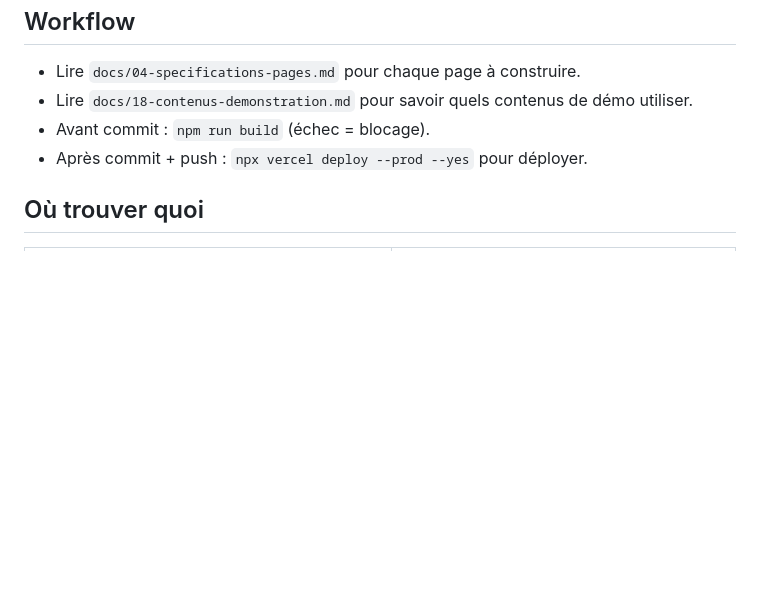
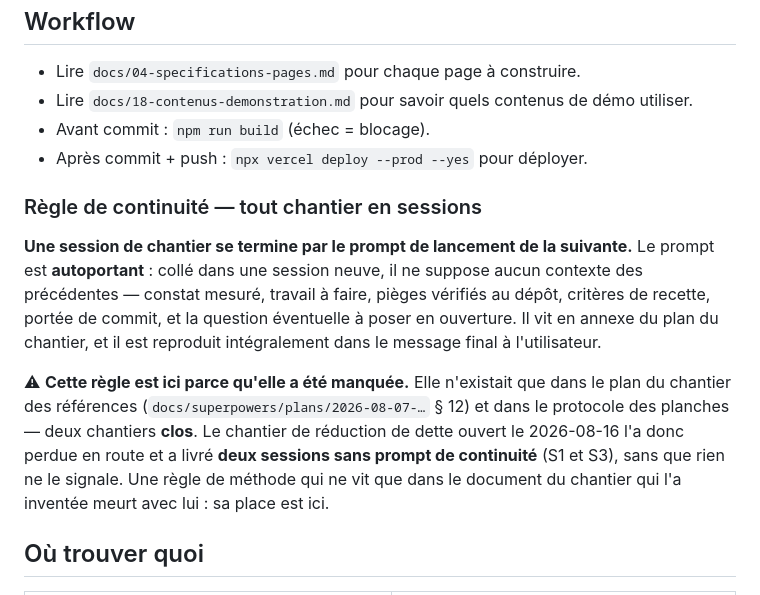
Before and after one commit to JeffCrn/ft2e-v3, a Markdown page: CLAUDE.md, the part around the change. Drawn GitHub-style; blank space fills up the shorter version.

Commit message:
docs(plan): rédige les prompts de lancement de S2 et S4, et remonte la règle
La règle de continuité du chantier — « toute session se termine par le prompt de
lancement de la suivante » — n'a été tenue ni à la clôture de S1 ni à celle de
S3. Le plan de dette ne portait que l'annexe de la session 1.

Les annexes B (session 2, planches) et C (session 4, hygiène) sont donc rédigées
APRÈS COUP, et le chapeau des annexes le dit plutôt que de laisser croire à un
suivi régulier. Chacune est autoportante : constat mesuré, ordre des opérations,
pièges vérifiés au dépôt, critères de recette, portée de commit et question à
poser en ouverture. Elles intègrent ce que S1 et S3 ont appris — la performance
se mesure sur le déploiement et non sur preview, la sonde iframe perd 15 px sur
sa barre de défilement, `.cible-44` ne compose pas sur des cibles empilées.

La cause de l'omission est structurelle, pas une distraction : la règle
n'existait que dans le plan du chantier des références et dans le protocole des
planches — deux chantiers CLOS. Un chantier ouvert ensuite ne pouvait que la
perdre. Elle est donc remontée dans CLAUDE.md § Workflow, où elle s'applique à
tout chantier en sessions, avec la mention de l'incident qui l'a motivée.

Une règle de méthode qui ne vit que dans le document du chantier qui l'a
inventée meurt avec lui.

Co-Authored-By: Claude Opus 5 (1M context) <noreply@anthropic.com>

```diff
--- a/CLAUDE.md
+++ b/CLAUDE.md
@@ -240,6 +240,23 @@ l'échelle 0,24, quel que soit l'endroit où on le découpe.
 - Avant commit : `npm run build` (échec = blocage).
 - Après commit + push : `npx vercel deploy --prod --yes` pour déployer.
 
+### Règle de continuité — tout chantier en sessions
+
+**Une session de chantier se termine par le prompt de lancement de la suivante.**
+Le prompt est **autoportant** : collé dans une session neuve, il ne suppose aucun
+contexte des précédentes — constat mesuré, travail à faire, pièges vérifiés au
+dépôt, critères de recette, portée de commit, et la question éventuelle à poser en
+ouverture. Il vit en annexe du plan du chantier, et il est reproduit intégralement
+dans le message final à l'utilisateur.
+
+⚠ **Cette règle est ici parce qu'elle a été manquée.** Elle n'existait que dans le
+plan du chantier des références (`docs/superpowers/plans/2026-08-07-…` § 12) et
+dans le protocole des planches — deux chantiers **clos**. Le chantier de réduction
+de dette ouvert le 2026-08-16 l'a donc perdue en route et a livré **deux sessions
+sans prompt de continuité** (S1 et S3), sans que rien ne le signale. Une règle de
+méthode qui ne vit que dans le document du chantier qui l'a inventée meurt avec
+lui : sa place est ici.
+
 ## Où trouver quoi
 
 | Besoin | Fichier |
```
Also changed, not shown: 1 other file.
